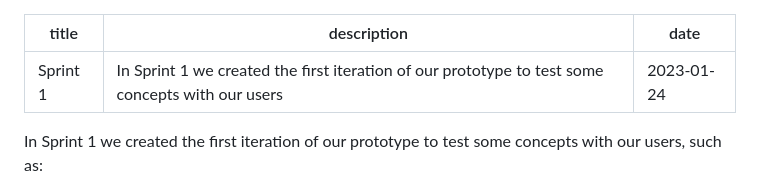
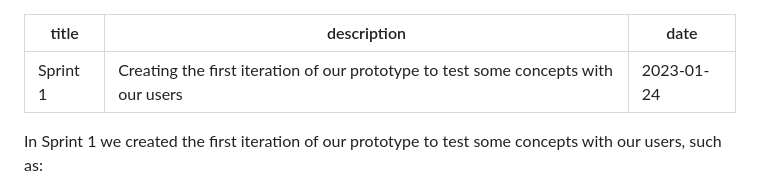
Before and after one commit to thepensionsregulator/dvd-design-history, a Markdown page: app/posts/2023-01-24-sprint-1.md, the part around the change. Rendered like a GitHub page.

Commit message:
Minor updates to sprints 1 and 3

```diff
--- a/app/posts/2023-01-24-sprint-1.md
+++ b/app/posts/2023-01-24-sprint-1.md
@@ -1,6 +1,6 @@
 ---
 title: Sprint 1
-description: In Sprint 1 we created the first iteration of our prototype to test some concepts with our users
+description: Creating the first iteration of our prototype to test some concepts with our users
 date: 2023-01-24
 ---
 
```
Also changed, not shown: app/posts/2023-02-15-sprint-3.md (+5 -7 lines).
